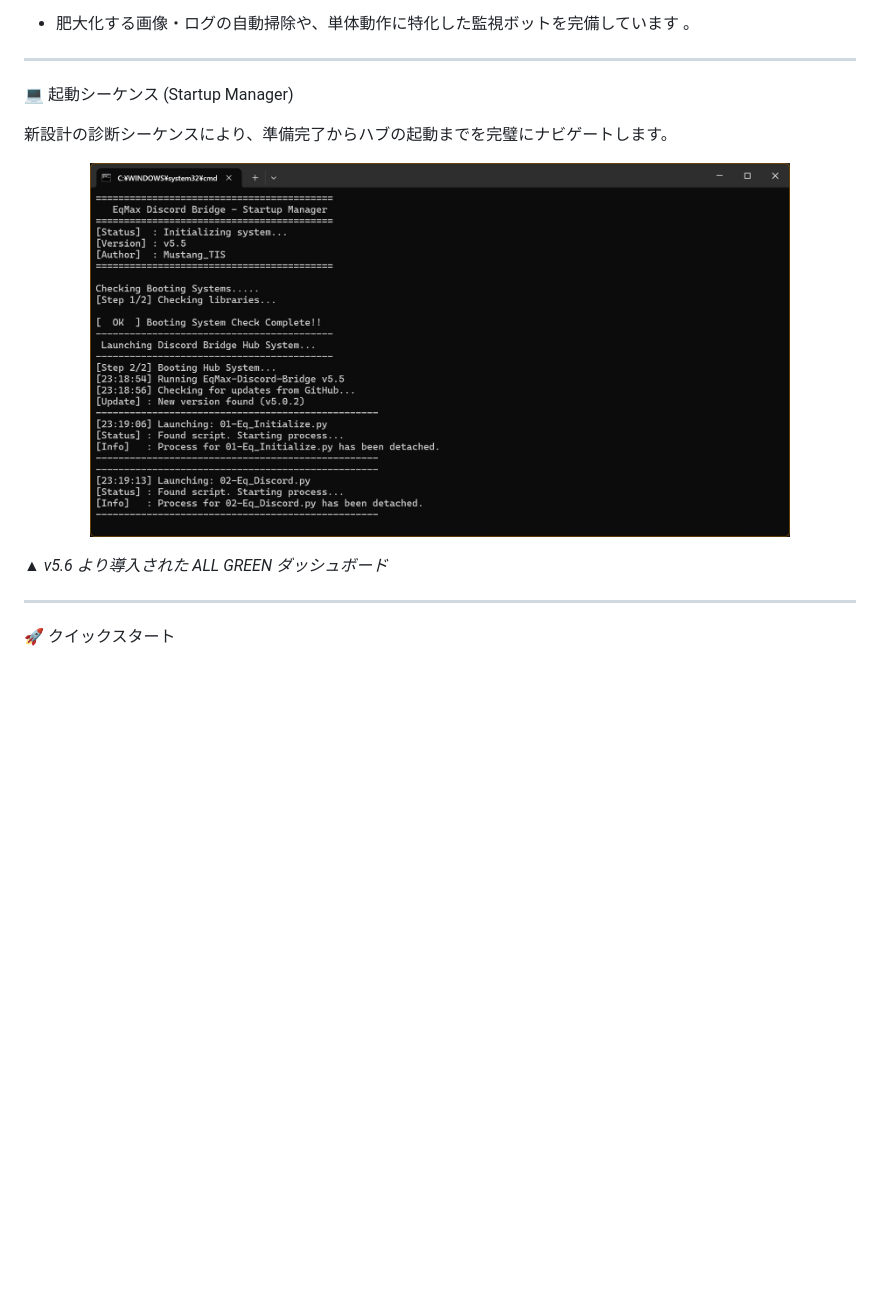
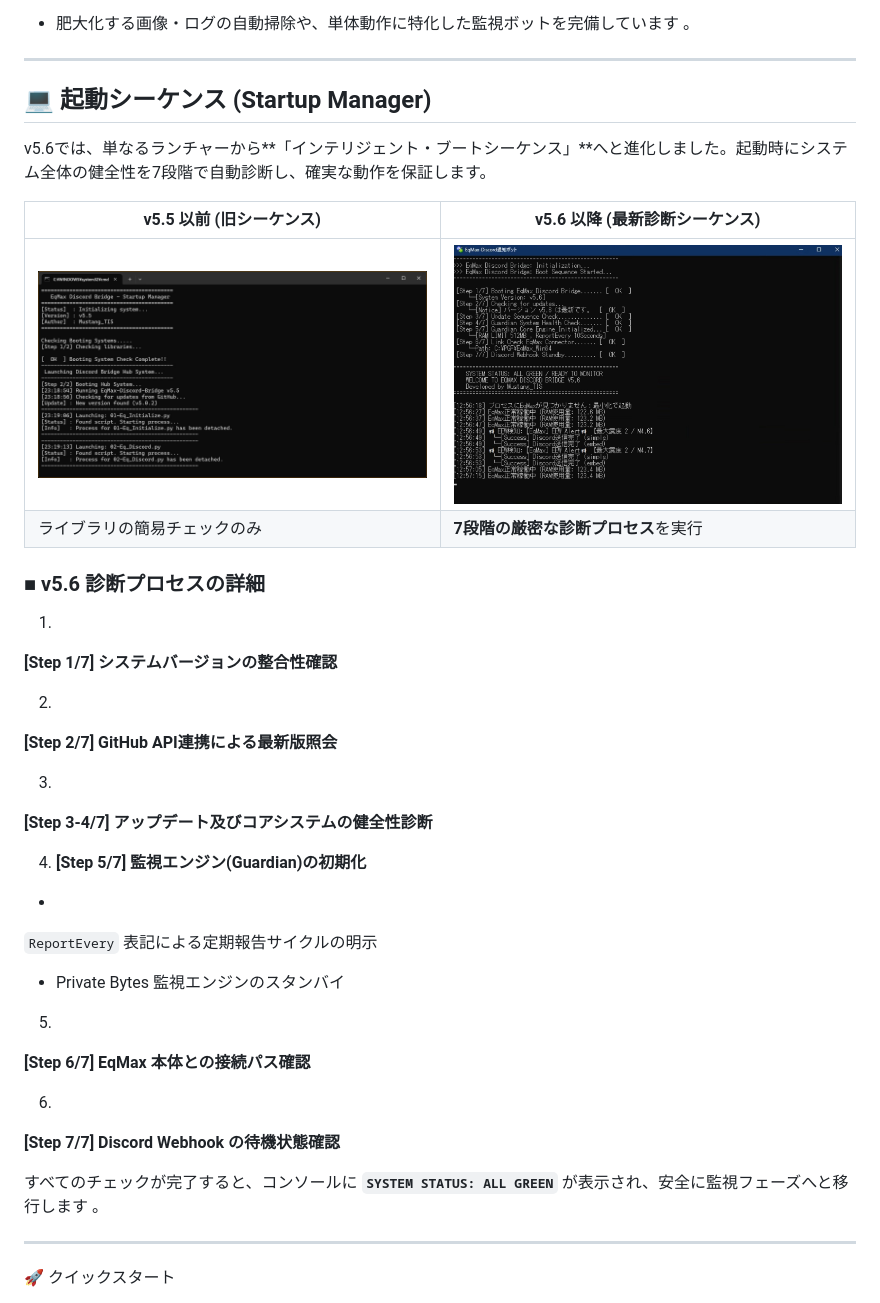
Before and after one commit to MustangTIS/EqMax-Discord-Bridge, a Markdown page: README.md, the part around the change. GitHub-like rendering; blank space fills up the shorter version.

```diff
--- a/README.md
+++ b/README.md
@@ -105,19 +105,49 @@
 
 ---
 
-💻 起動シーケンス (Startup Manager)
+## 💻 起動シーケンス (Startup Manager)
 
-新設計の診断シーケンスにより、準備完了からハブの起動までを完璧にナビゲートします。
+v5.6では、単なるランチャーから**「インテリジェント・ブートシーケンス」**へと進化しました。起動時にシステム全体の健全性を7段階で自動診断し、確実な動作を保証します。
 
-<p align="center">
-<img src="Assets/01TOPHUB-Prompt.jpg" width="700" alt="Startup Prompt">
+| v5.5 以前 (旧シーケンス) | v5.6 以降 (最新診断シーケンス) |
+| --- | --- |
+| <img src="Assets/01TOPHUB-Prompt.jpg" width="450"> | <img src="Assets/DiscordBridgePrompt.jpg" width="450"> |
+| ライブラリの簡易チェックのみ | **7段階の厳密な診断プロセス**を実行 |
+
+### ■ v5.6 診断プロセスの詳細
+
+1.
+**[Step 1/7] システムバージョンの整合性確認**
+
+
+2.
+**[Step 2/7] GitHub API連携による最新版照会**
+
+
+3.
+**[Step 3-4/7] アップデート及びコアシステムの健全性診断**
+
+
+4. **[Step 5/7] 監視エンジン(Guardian)の初期化**
+*
+`ReportEvery` 表記による定期報告サイクルの明示
+
+
+* Private Bytes 監視エンジンのスタンバイ
 
 
 
 
+5.
+**[Step 6/7] EqMax 本体との接続パス確認**
 
-<i>▲ v5.6 より導入された ALL GREEN ダッシュボード</i>
-</p>
+
+6.
+**[Step 7/7] Discord Webhook の待機状態確認**
+
+
+
+すべてのチェックが完了すると、コンソールに **`SYSTEM STATUS: ALL GREEN`** が表示され、安全に監視フェーズへと移行します 。
 
 ---
 
```
